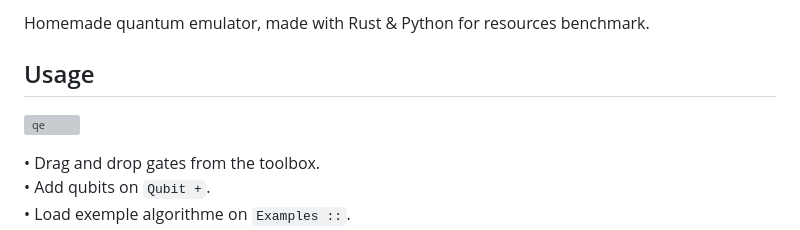
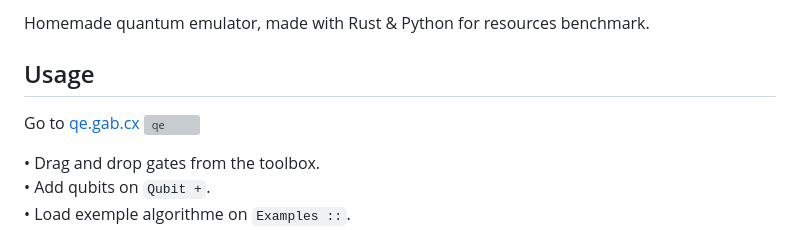
Before and after one commit to gabchx/quantum-emulator, a Markdown page: README.md, the part around the change. Drawn GitHub-style; grey boxes are pictures that could not be loaded.

Commit message:
fix: update readme

```diff
--- a/README.md
+++ b/README.md
@@ -3,7 +3,7 @@
 Homemade quantum emulator, made with Rust & Python for resources benchmark.
 
 ## Usage
-
+Go to [qe.gab.cx](https://srv.gab.cx:18490/home)
 ![qe](https://github.com/user-attachments/assets/a4052e59-6397-4d99-b248-8d85c5daf70f)
 
 
```
